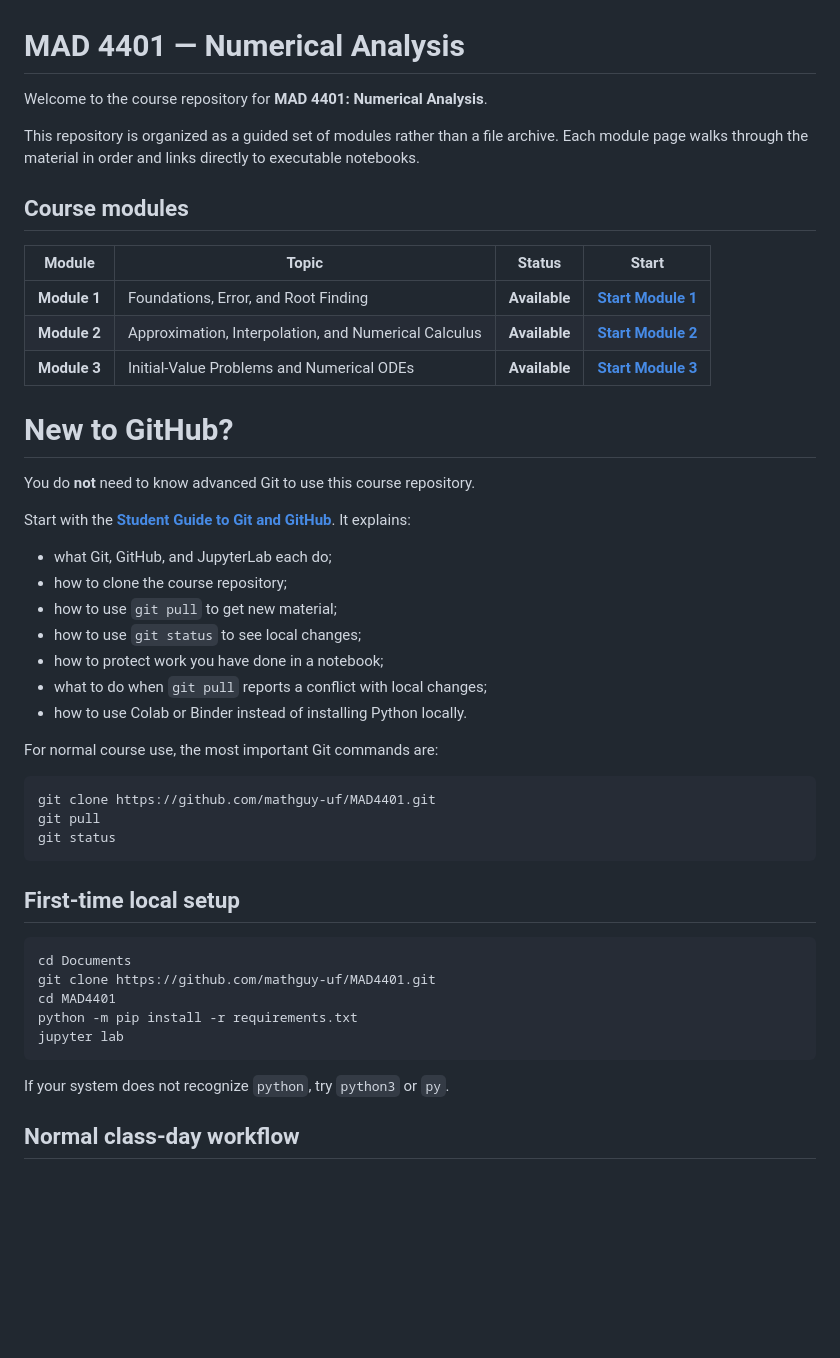
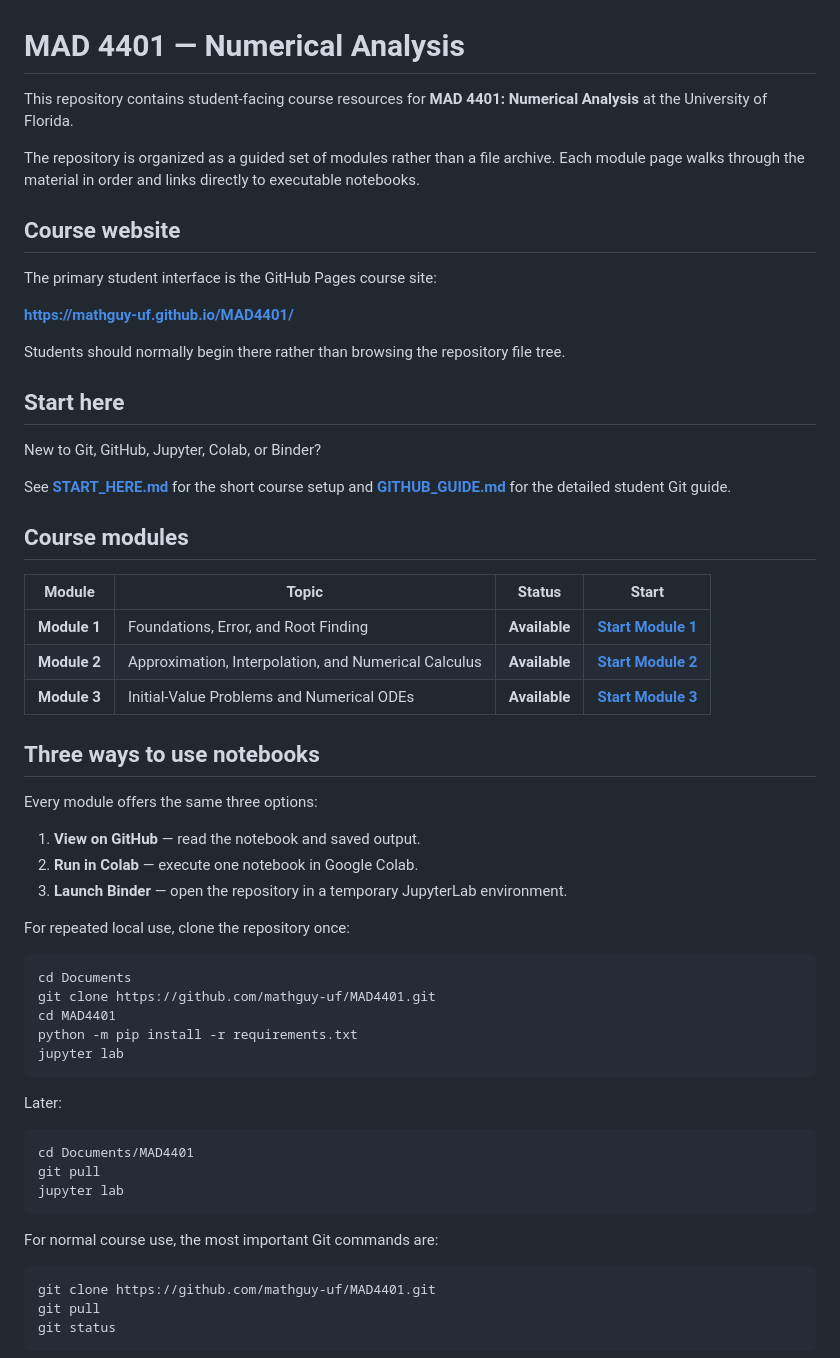
Before and after one commit to mathguy-uf/MAD4401, a Markdown page: README.md, the part around one of its changes. Drawn GitHub-style; blank space fills up the shorter version.

Commit message:
Align MAD4401 README with MAD2502 student website pattern

````diff
--- a/README.md
+++ b/README.md
@@ -1,8 +1,22 @@
 # MAD 4401 — Numerical Analysis
 
-Welcome to the course repository for **MAD 4401: Numerical Analysis**.
+This repository contains student-facing course resources for **MAD 4401: Numerical Analysis** at the University of Florida.
 
-This repository is organized as a guided set of modules rather than a file archive. Each module page walks through the material in order and links directly to executable notebooks.
+The repository is organized as a guided set of modules rather than a file archive. Each module page walks through the material in order and links directly to executable notebooks.
+
+## Course website
+
+The primary student interface is the GitHub Pages course site:
+
+**https://mathguy-uf.github.io/MAD4401/**
+
+Students should normally begin there rather than browsing the repository file tree.
+
+## Start here
+
+New to Git, GitHub, Jupyter, Colab, or Binder?
+
+See **[START_HERE.md](START_HERE.md)** for the short course setup and **[GITHUB_GUIDE.md](GITHUB_GUIDE.md)** for the detailed student Git guide.
 
 ## Course modules
 
@@ -12,19 +26,31 @@ This repository is organized as a guided set of modules rather than a file archi
 | **Module 2** | Approximation, Interpolation, and Numerical Calculus | **Available** | **[Start Module 2](module_2/README.md)** |
 | **Module 3** | Initial-Value Problems and Numerical ODEs | **Available** | **[Start Module 3](module_3/README.md)** |
 
-# New to GitHub?
+## Three ways to use notebooks
 
-You do **not** need to know advanced Git to use this course repository.
+Every module offers the same three options:
 
-Start with the **[Student Guide to Git and GitHub](GITHUB_GUIDE.md)**. It explains:
+1. **View on GitHub** — read the notebook and saved output.
+2. **Run in Colab** — execute one notebook in Google Colab.
+3. **Launch Binder** — open the repository in a temporary JupyterLab environment.
 
-- what Git, GitHub, and JupyterLab each do;
-- how to clone the course repository;
-- how to use `git pull` to get new material;
-- how to use `git status` to see local changes;
-- how to protect work you have done in a notebook;
-- what to do when `git pull` reports a conflict with local changes;
-- how to use Colab or Binder instead of installing Python locally.
+For repeated local use, clone the repository once:
+
+```bash
+cd Documents
+git clone https://github.com/mathguy-uf/MAD4401.git
+cd MAD4401
+python -m pip install -r requirements.txt
+jupyter lab
+```
+
+Later:
+
+```bash
+cd Documents/MAD4401
+git pull
+jupyter lab
+```
 
 For normal course use, the most important Git commands are:
 
@@ -34,17 +60,3 @@ git pull
 git status
 ```
 
-## First-time local setup
-
-```bash
-cd Documents
-git clone https://github.com/mathguy-uf/MAD4401.git
-cd MAD4401
-python -m pip install -r requirements.txt
-jupyter lab
-```
-
-If your system does not recognize `python`, try `python3` or `py`.
-
-## Normal class-day workflow
-
````
Also changed, not shown: other parts of README.md (+1 -35 lines).
